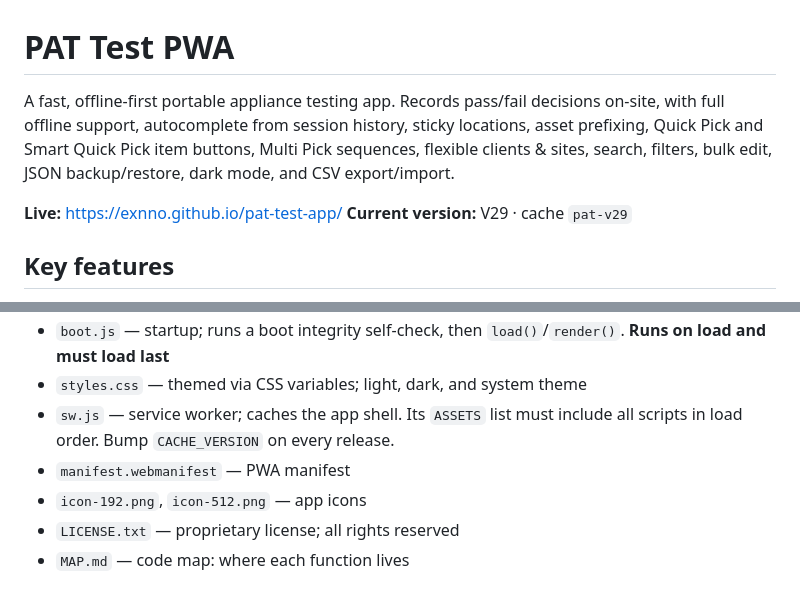
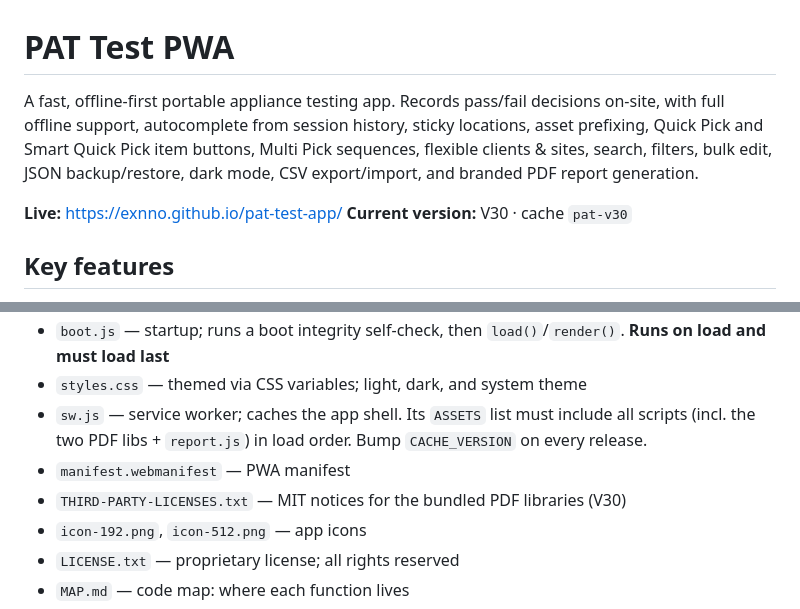
Before and after one commit to exnno/pat-test-app, a Markdown page: README.md, 2 parts joined by grey strips. Drawn GitHub-style.

```diff
--- a/README.md
+++ b/README.md
@@ -1,9 +1,9 @@
 # PAT Test PWA
 
-A fast, offline-first portable appliance testing app. Records pass/fail decisions on-site, with full offline support, autocomplete from session history, sticky locations, asset prefixing, Quick Pick and Smart Quick Pick item buttons, Multi Pick sequences, flexible clients & sites, search, filters, bulk edit, JSON backup/restore, dark mode, and CSV export/import.
+A fast, offline-first portable appliance testing app. Records pass/fail decisions on-site, with full offline support, autocomplete from session history, sticky locations, asset prefixing, Quick Pick and Smart Quick Pick item buttons, Multi Pick sequences, flexible clients & sites, search, filters, bulk edit, JSON backup/restore, dark mode, CSV export/import, and branded PDF report generation.
 
 **Live:** https://exnno.github.io/pat-test-app/
-**Current version:** V29 · cache `pat-v29`
+**Current version:** V30 · cache `pat-v30`
 
 ## Key features
 
@@ -47,7 +52,8 @@ The app logic was split out of the old single `app.js` into single-concern scrip
 - `boot.js` — startup; runs a boot integrity self-check, then `load()`/`render()`. **Runs on load and must load last**
 - `styles.css` — themed via CSS variables; light, dark, and system theme
-- `sw.js` — service worker; caches the app shell. Its `ASSETS` list must include all scripts in load order. Bump `CACHE_VERSION` on every release.
+- `sw.js` — service worker; caches the app shell. Its `ASSETS` list must include all scripts (incl. the two PDF libs + `report.js`) in load order. Bump `CACHE_VERSION` on every release.
 - `manifest.webmanifest` — PWA manifest
+- `THIRD-PARTY-LICENSES.txt` — MIT notices for the bundled PDF libraries (V30)
 - `icon-192.png`, `icon-512.png` — app icons
 - `LICENSE.txt` — proprietary license; all rights reserved
 - `MAP.md` — code map: where each function lives
```
Also changed, not shown: other parts of README.md (+16 -11 lines), MAP.md (+79 -24 lines).
